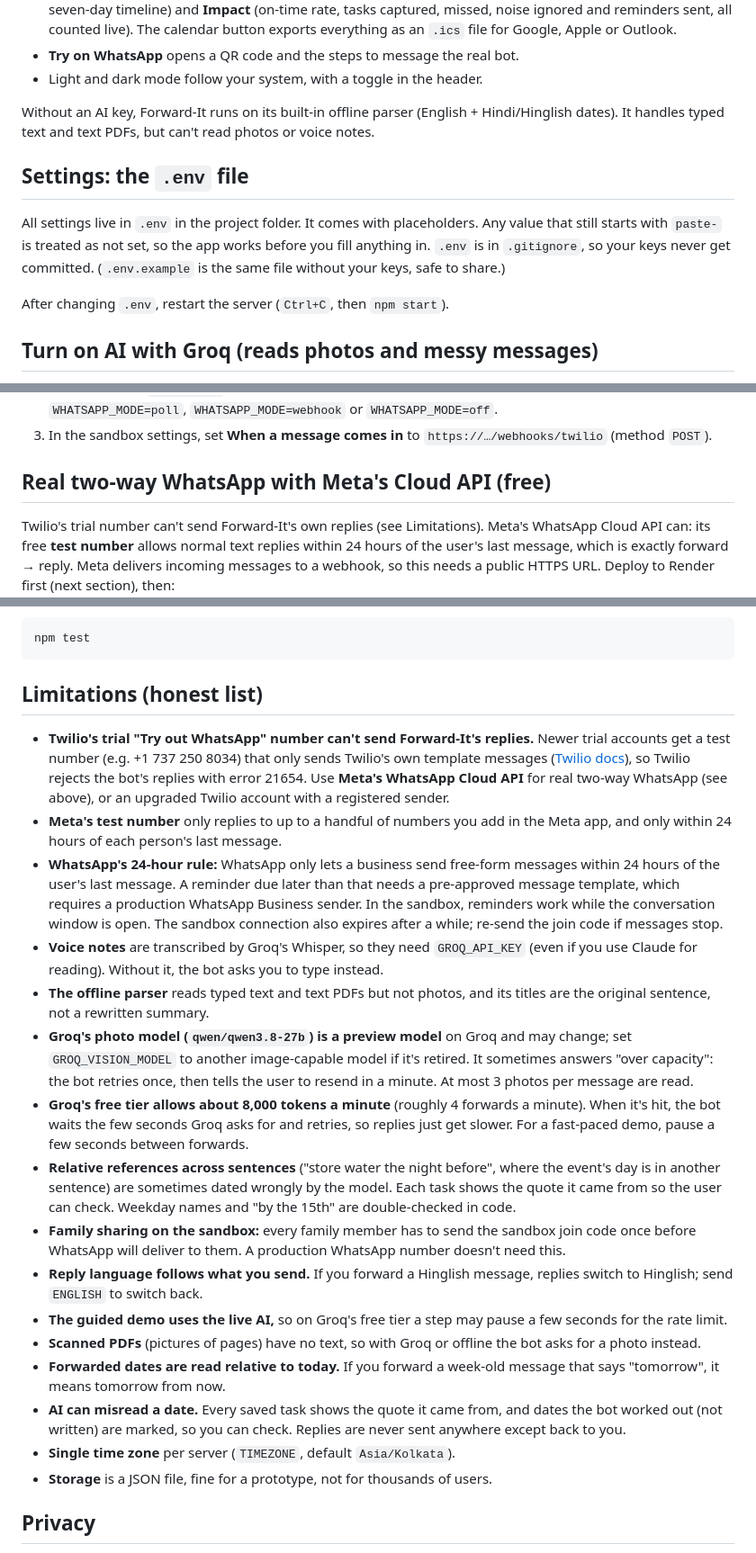
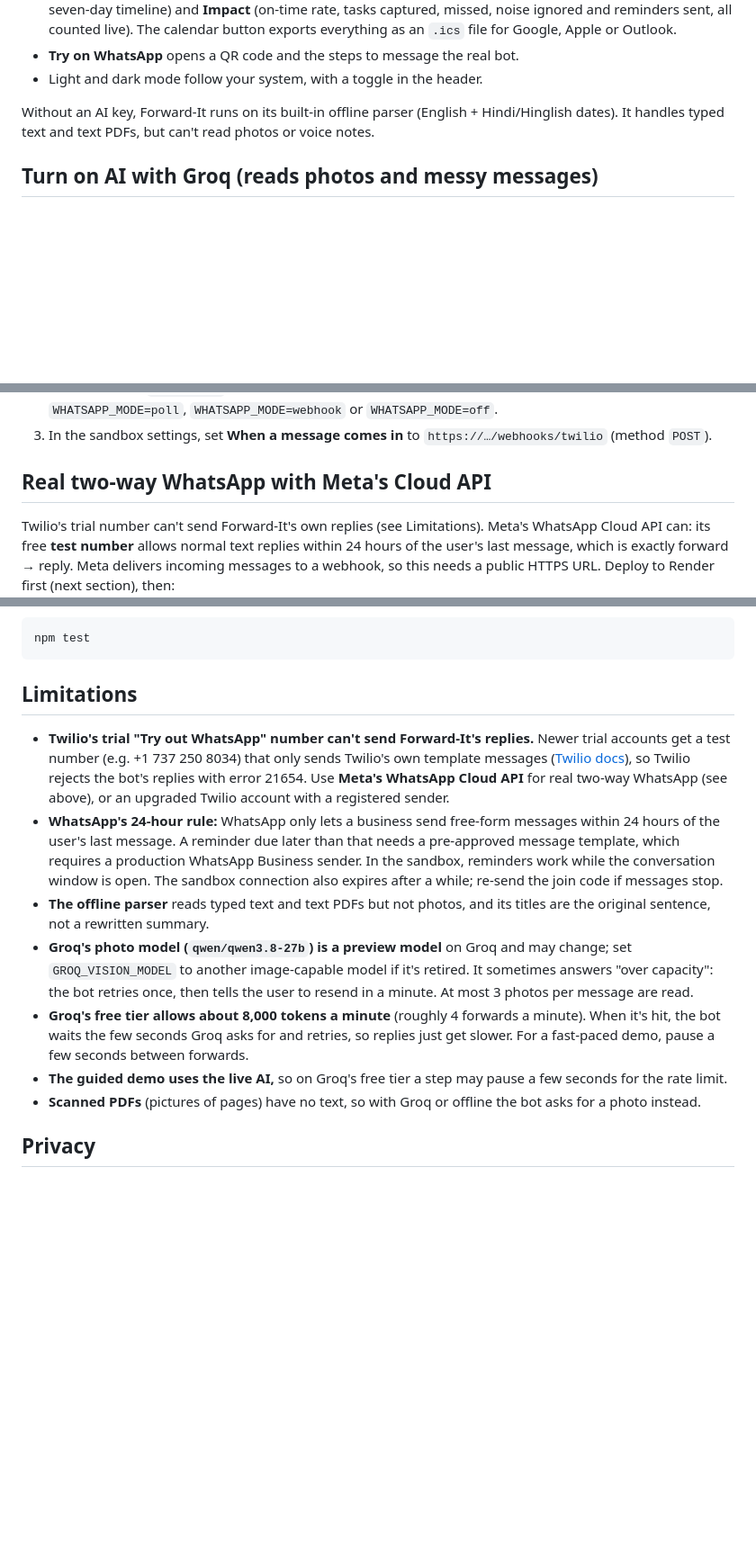
Before and after one commit to Banasri007/Forward-It, a Markdown page: README.md, 3 parts joined by grey strips. Shown at 90% size. Rendered like a GitHub page; blank space fills up the shorter version.

````diff
--- a/README.md
+++ b/README.md
@@ -66,12 +66,6 @@ Open **http://localhost:3000**. The website is a product page with a live demo b
 
 Without an AI key, Forward-It runs on its built-in offline parser (English + Hindi/Hinglish dates). It handles typed text and text PDFs, but can't read photos or voice notes.
 
-## Settings: the `.env` file
-
-All settings live in `.env` in the project folder. It comes with placeholders. Any value that still starts with `paste-` is treated as not set, so the app works before you fill anything in. `.env` is in `.gitignore`, so your keys never get committed. (`.env.example` is the same file without your keys, safe to share.)
-
-After changing `.env`, restart the server (`Ctrl+C`, then `npm start`).
-
 ## Turn on AI with Groq (reads photos and messy messages)
 
 1. Create a free API key at [console.groq.com/keys](https://console.groq.com/keys). It starts with `gsk_`.
@@ -125,7 +119,7 @@ Twilio can also push each message to the server the moment it arrives. That need
 2. Put the tunnel's `https://…` address (or your Render URL) in `PUBLIC_URL` in `.env` (no slash at the end) and restart. Setting `PUBLIC_URL` switches to webhook mode; you can also force a mode with `WHATSAPP_MODE=poll`, `WHATSAPP_MODE=webhook` or `WHATSAPP_MODE=off`.
 3. In the sandbox settings, set **When a message comes in** to `https://…/webhooks/twilio` (method `POST`).
 
-## Real two-way WhatsApp with Meta's Cloud API (free)
+## Real two-way WhatsApp with Meta's Cloud API
 
 Twilio's trial number can't send Forward-It's own replies (see Limitations). Meta's WhatsApp Cloud API can: its free **test number** allows normal text replies within 24 hours of the user's last message, which is exactly forward → reply. Meta delivers incoming messages to a webhook, so this needs a public HTTPS URL. Deploy to Render first (next section), then:
 
@@ -210,24 +182,16 @@ Run the tests:
 npm test
 ```
 
-## Limitations (honest list)
+## Limitations
 
 - **Twilio's trial "Try out WhatsApp" number can't send Forward-It's replies.** Newer trial accounts get a test number (e.g. +1 737 250 8034) that only sends Twilio's own template messages ([Twilio docs](https://www.twilio.com/docs/usage/trials/try-out-whatsapp)), so Twilio rejects the bot's replies with error 21654. Use **Meta's WhatsApp Cloud API** for real two-way WhatsApp (see above), or an upgraded Twilio account with a registered sender.
-- **Meta's test number** only replies to up to a handful of numbers you add in the Meta app, and only within 24 hours of each person's last message.
 - **WhatsApp's 24-hour rule:** WhatsApp only lets a business send free-form messages within 24 hours of the user's last message. A reminder due later than that needs a pre-approved message template, which requires a production WhatsApp Business sender. In the sandbox, reminders work while the conversation window is open. The sandbox connection also expires after a while; re-send the join code if messages stop.
-- **Voice notes** are transcribed by Groq's Whisper, so they need `GROQ_API_KEY` (even if you use Claude for reading). Without it, the bot asks you to type instead.
 - **The offline parser** reads typed text and text PDFs but not photos, and its titles are the original sentence, not a rewritten summary.
 - **Groq's photo model (`qwen/qwen3.8-27b`) is a preview model** on Groq and may change; set `GROQ_VISION_MODEL` to another image-capable model if it's retired. It sometimes answers "over capacity": the bot retries once, then tells the user to resend in a minute. At most 3 photos per message are read.
 - **Groq's free tier allows about 8,000 tokens a minute** (roughly 4 forwards a minute). When it's hit, the bot waits the few seconds Groq asks for and retries, so replies just get slower. For a fast-paced demo, pause a few seconds between forwards.
-- **Relative references across sentences** ("store water the night before", where the event's day is in another sentence) are sometimes dated wrongly by the model. Each task shows the quote it came from so the user can check. Weekday names and "by the 15th" are double-checked in code.
-- **Family sharing on the sandbox:** every family member has to send the sandbox join code once before WhatsApp will deliver to them. A production WhatsApp number doesn't need this.
-- **Reply language follows what you send.** If you forward a Hinglish message, replies switch to Hinglish; send `ENGLISH` to switch back.
 - **The guided demo uses the live AI,** so on Groq's free tier a step may pause a few seconds for the rate limit.
 - **Scanned PDFs** (pictures of pages) have no text, so with Groq or offline the bot asks for a photo instead.
-- **Forwarded dates are read relative to today.** If you forward a week-old message that says "tomorrow", it means tomorrow from now.
-- **AI can misread a date.** Every saved task shows the quote it came from, and dates the bot worked out (not written) are marked, so you can check. Replies are never sent anywhere except back to you.
-- **Single time zone** per server (`TIMEZONE`, default `Asia/Kolkata`).
-- **Storage** is a JSON file, fine for a prototype, not for thousands of users.
+
 
 ## Privacy
 
````
Also changed, not shown: other parts of README.md (+1 -24 lines).
